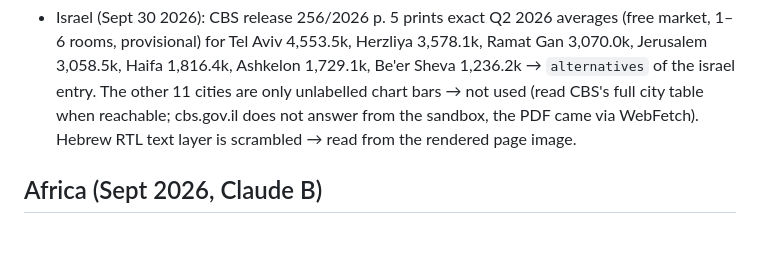
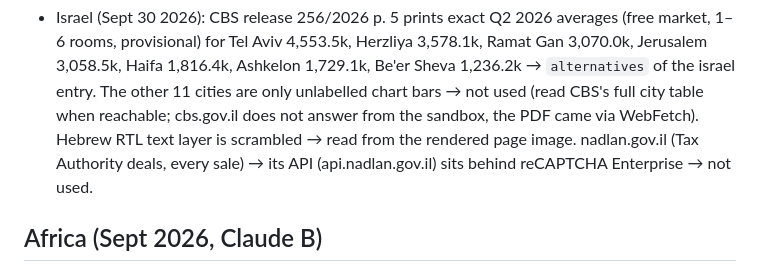
Before and after one commit to pradixium/Pradixium-1.0, a Markdown page: CLAUDE.md, the part around the change. Drawn GitHub-style; blank space fills up the shorter version.

Commit message:
Notes: nadlan.gov.il is behind reCAPTCHA (not used)
Co-Authored-By: Claude Opus 5.5 <noreply@anthropic.com>
Claude-Session: https://claude.ai/code/session_014PouCXwUnQreJVKfLhCXLo

```diff
--- a/CLAUDE.md
+++ b/CLAUDE.md
@@ -1118,6 +1118,8 @@ Blockers found — do not retry the same route:
   not used (read CBS's full city table when reachable; cbs.gov.il does
   not answer from the sandbox, the PDF came via WebFetch). Hebrew RTL text
   layer is scrambled → read from the rendered page image.
+  nadlan.gov.il (Tax Authority deals, every sale) → its API
+  (api.nadlan.gov.il) sits behind reCAPTCHA Enterprise → not used.
 
 ## Africa (Sept 2026, Claude B)
 
```
